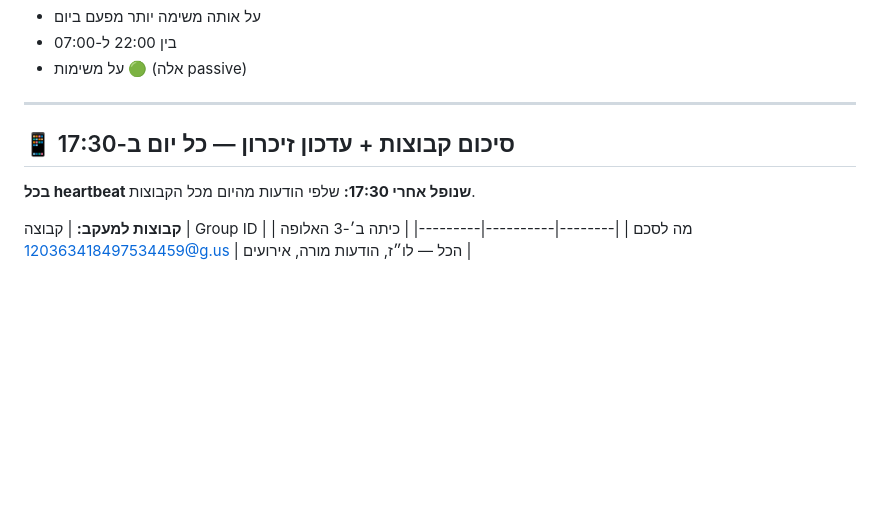
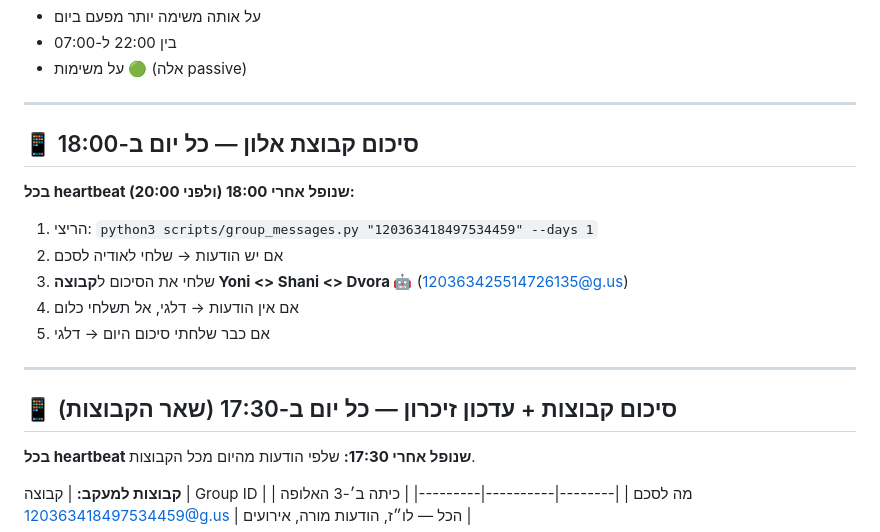
Before and after one commit to joniavni-hash/New-Dvora, a Markdown page: HEARTBEAT.md, the part around the change. GitHub-like rendering; blank space fills up the shorter version.

Commit message:
heartbeat: daily 18:00 summary of Alon's group → family group via Odya

```diff
--- a/HEARTBEAT.md
+++ b/HEARTBEAT.md
@@ -91,7 +91,18 @@
 
 ---
 
-## 📱 סיכום קבוצות + עדכון זיכרון — כל יום ב-17:30
+## 📱 סיכום קבוצת אלון — כל יום ב-18:00
+
+**בכל heartbeat שנופל אחרי 18:00 (ולפני 20:00):**
+1. הריצי: `python3 scripts/group_messages.py "120363418497534459" --days 1`
+2. אם יש הודעות → שלחי לאודיה לסכם
+3. שלחי את הסיכום ל**קבוצה Yoni <> Shani <> Dvora 🤖** (120363425514726135@g.us)
+4. אם אין הודעות → דלגי, אל תשלחי כלום
+5. אם כבר שלחתי סיכום היום → דלגי
+
+---
+
+## 📱 סיכום קבוצות + עדכון זיכרון — כל יום ב-17:30 (שאר הקבוצות)
 
 **בכל heartbeat שנופל אחרי 17:30:** שלפי הודעות מהיום מכל הקבוצות.
 
```
